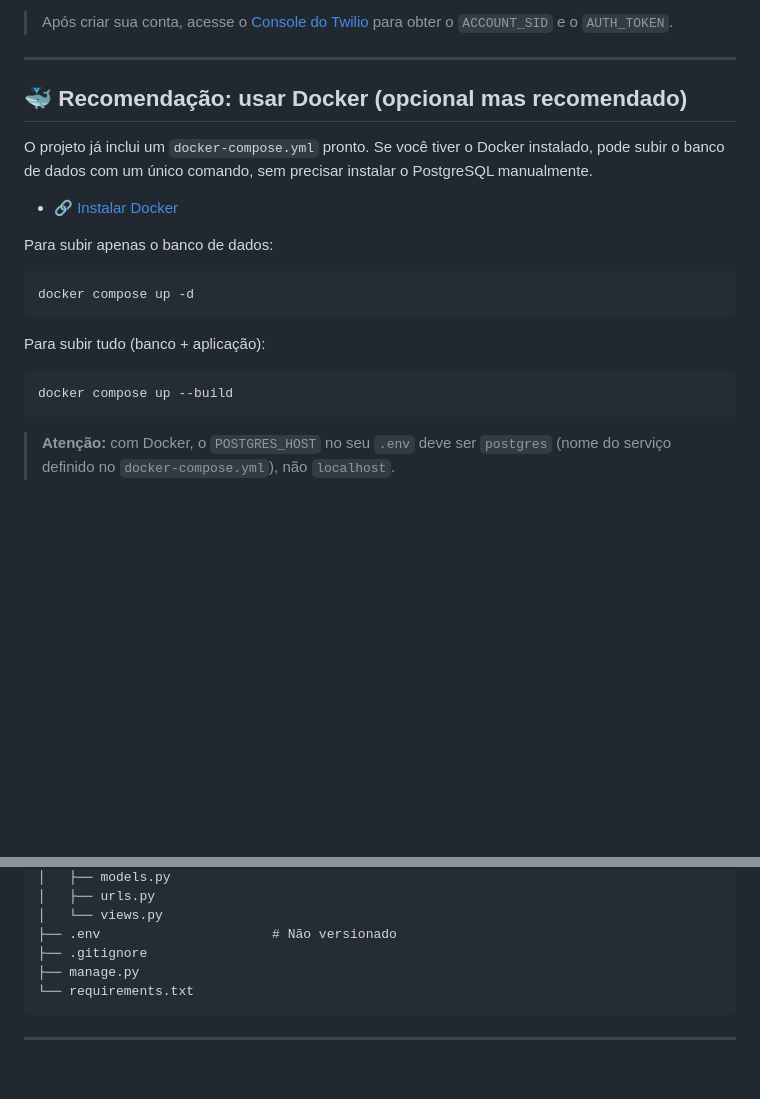
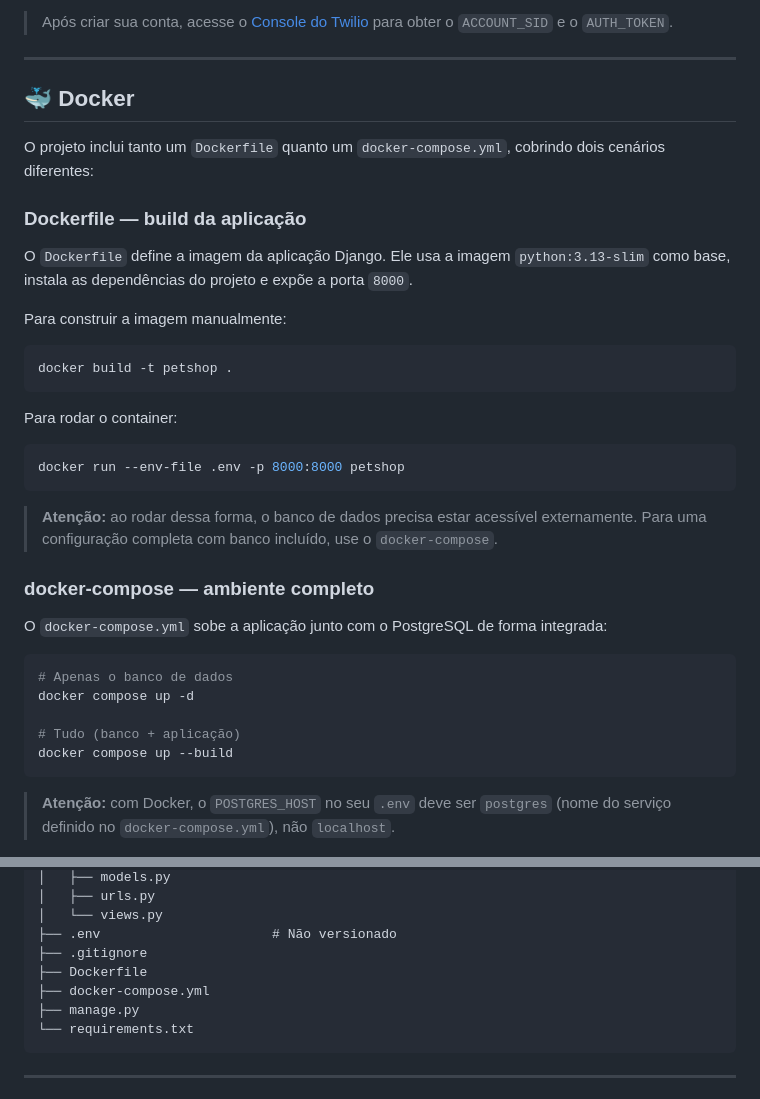
Before and after one commit to lluizz-dev/petshop-whatssap, a Markdown page: README.md, 2 parts joined by grey strips. Rendered like a GitHub page; blank space fills up the shorter version.

Commit message:
docs: update README with Dockerfile

````diff
--- a/README.md
+++ b/README.md
@@ -55,21 +55,37 @@ O envio de mensagens via WhatsApp é feito através do **Twilio**, uma plataform
 
 ---
 
-## 🐳 Recomendação: usar Docker (opcional mas recomendado)
+## 🐳 Docker
 
-O projeto já inclui um `docker-compose.yml` pronto. Se você tiver o Docker instalado, pode subir o banco de dados com um único comando, sem precisar instalar o PostgreSQL manualmente.
+O projeto inclui tanto um `Dockerfile` quanto um `docker-compose.yml`, cobrindo dois cenários diferentes:
 
-- 🔗 [Instalar Docker](https://docs.docker.com/get-docker/)
+### Dockerfile — build da aplicação
 
-Para subir apenas o banco de dados:
+O `Dockerfile` define a imagem da aplicação Django. Ele usa a imagem `python:3.13-slim` como base, instala as dependências do projeto e expõe a porta `8000`.
+
+Para construir a imagem manualmente:
 
 ```bash
-docker compose up -d
+docker build -t petshop .
 ```
 
-Para subir tudo (banco + aplicação):
+Para rodar o container:
 
 ```bash
+docker run --env-file .env -p 8000:8000 petshop
+```
+
+> **Atenção:** ao rodar dessa forma, o banco de dados precisa estar acessível externamente. Para uma configuração completa com banco incluído, use o `docker-compose`.
+
+### docker-compose — ambiente completo
+
+O `docker-compose.yml` sobe a aplicação junto com o PostgreSQL de forma integrada:
+
+```bash
+# Apenas o banco de dados
+docker compose up -d
+
+# Tudo (banco + aplicação)
 docker compose up --build
 ```
 
@@ -170,6 +186,8 @@ petshop/
 │   └── views.py
 ├── .env                      # Não versionado
 ├── .gitignore
+├── Dockerfile
+├── docker-compose.yml
 ├── manage.py
 └── requirements.txt
 ```
````
